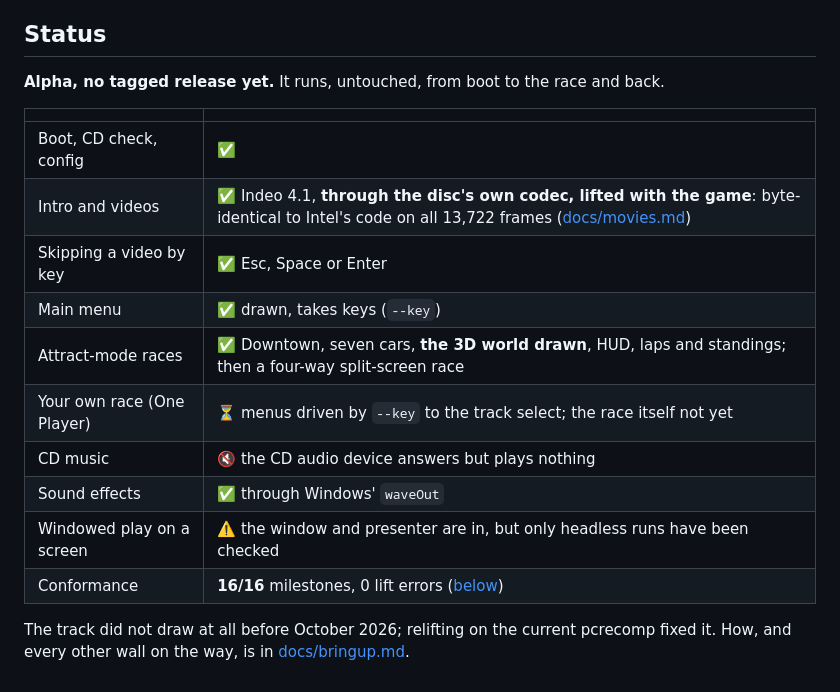
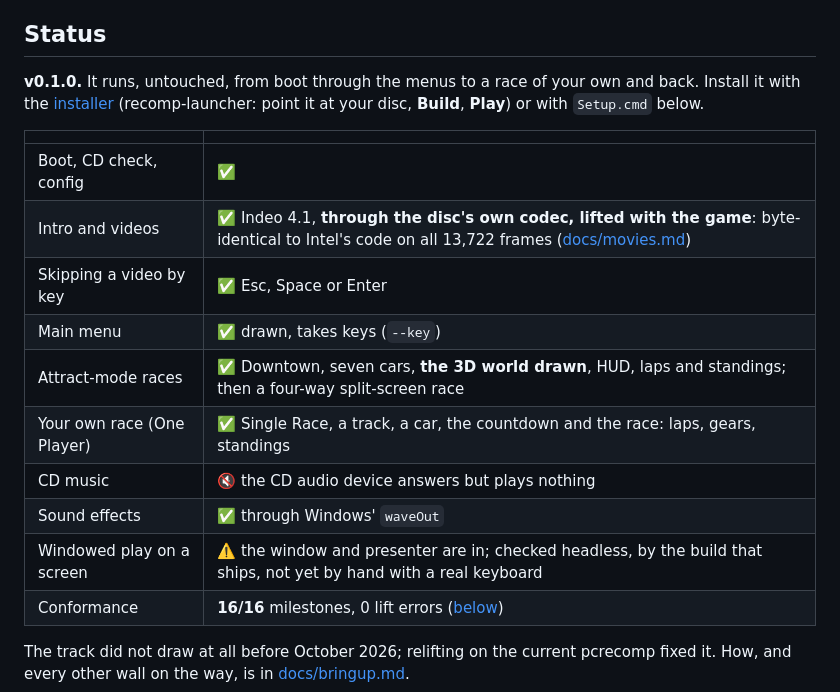
Before and after one commit to sp00nznet/pod-recomp, a Markdown page: README.md, the part around one of its changes. GitHub-like rendering.

```diff
--- a/README.md
+++ b/README.md
@@ -27,7 +27,9 @@ its `lift32` writes the C, and its `native32` runtime hosts it.
 
 ## Status
 
-**Alpha, no tagged release yet.** It runs, untouched, from boot to the race and back.
+**v0.1.0.** It runs, untouched, from boot through the menus to a race of your own and
+back. Install it with the [installer](https://github.com/sp00nznet/pod-recomp/releases/latest)
+(recomp-launcher: point it at your disc, **Build**, **Play**) or with `Setup.cmd` below.
 
 | | |
 |---|---|
@@ -36,10 +38,10 @@ its `lift32` writes the C, and its `native32` runtime hosts it.
 | Skipping a video by key | ✅ Esc, Space or Enter |
 | Main menu | ✅ drawn, takes keys (`--key`) |
 | Attract-mode races | ✅ Downtown, seven cars, **the 3D world drawn**, HUD, laps and standings; then a four-way split-screen race |
-| Your own race (One Player) | ⏳ menus driven by `--key` to the track select; the race itself not yet |
+| Your own race (One Player) | ✅ Single Race, a track, a car, the countdown and the race: laps, gears, standings |
 | CD music | 🔇 the CD audio device answers but plays nothing |
 | Sound effects | ✅ through Windows' `waveOut` |
-| Windowed play on a screen | ⚠️ the window and presenter are in, but only headless runs have been checked |
+| Windowed play on a screen | ⚠️ the window and presenter are in; checked headless, by the build that ships, not yet by hand with a real keyboard |
 | Conformance | **16/16** milestones, 0 lift errors ([below](#conformance)) |
 
 The track did not draw at all before October 2026; relifting on the current pcrecomp
```
Also changed, not shown: other parts of README.md (+4 -0 lines), CHANGELOG.md (+22 -1 lines), ROADMAP.md (+6 -3 lines), docs/screenshots/car-select.png (added), docs/screenshots/your-race.png (added), 2 other files.
